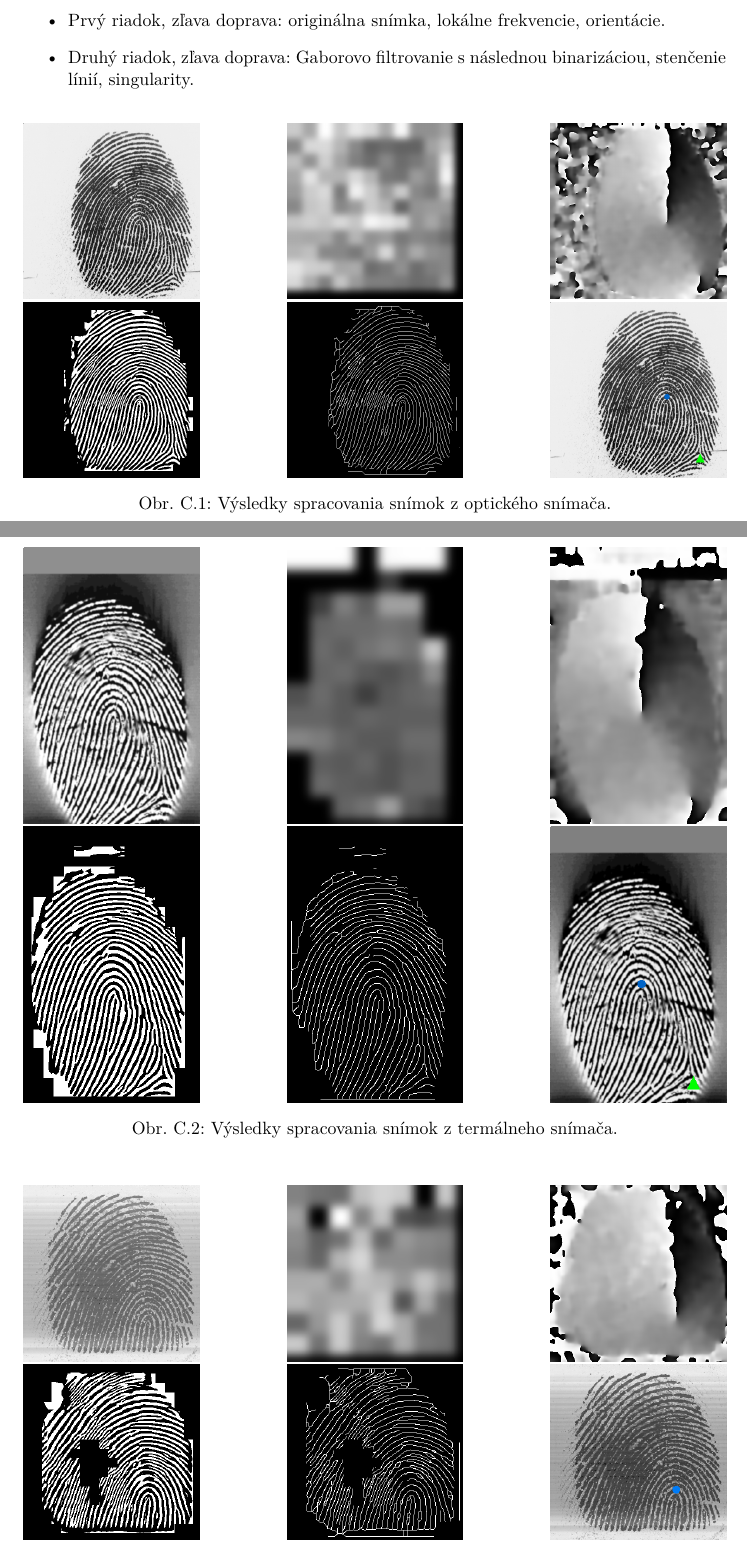
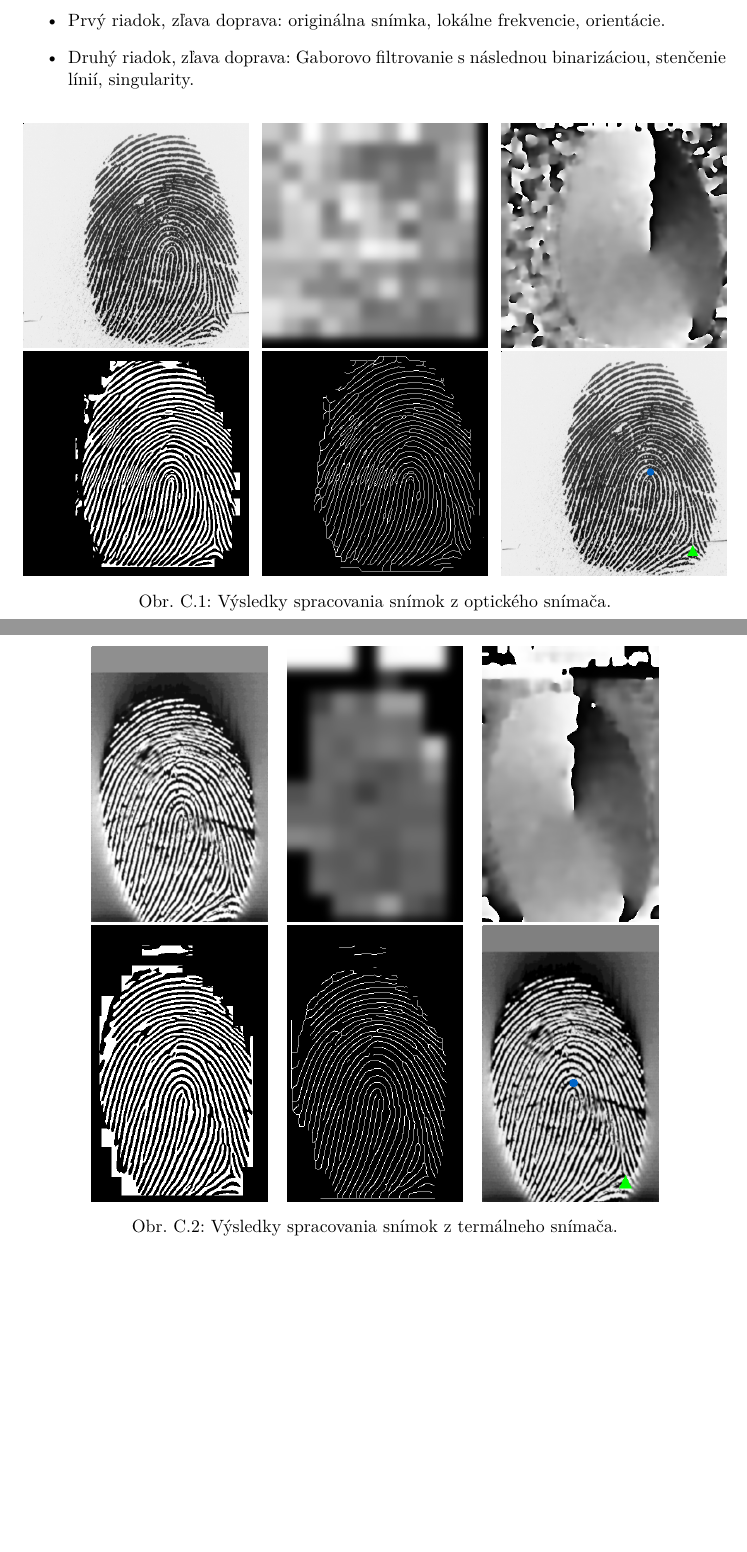
Before and after one commit to pemeth/wsq_editor, a LaTeX thesis (doc/xnemet04.tex, which reads doc/projekt-30-prilohy-appendices.tex): two parts of pages 57 and 58 of 58 before the commit and two parts of pages 57 and 58 of 59 after it, joined at a grey line, cut so that both start at the same text, the shorter picture padded with empty space. Compiled offline with pdfLaTeX.

Commit message:
Change image sizes in appendix Vysledky krokov spracovania
As per supervisor's feedback.

```diff
--- a/doc/projekt-30-prilohy-appendices.tex
+++ b/doc/projekt-30-prilohy-appendices.tex
@@ -109,25 +109,25 @@
 
   \begin{figure*}[h]\centering
     \centering
-    \includegraphics[width=0.25\linewidth]{obrazky-figures/eval_results/optical_orig.png}\hfill
-    \includegraphics[width=0.25\linewidth]{obrazky-figures/eval_results/optical_freq.png}\hfill
-    \includegraphics[width=0.25\linewidth]{obrazky-figures/eval_results/optical_orient.png}
+    \includegraphics[width=0.32\linewidth]{obrazky-figures/eval_results/optical_orig.png}\hfill
+    \includegraphics[width=0.32\linewidth]{obrazky-figures/eval_results/optical_freq.png}\hfill
+    \includegraphics[width=0.32\linewidth]{obrazky-figures/eval_results/optical_orient.png}
     \\[1pt]
-    \includegraphics[width=0.25\linewidth]{obrazky-figures/eval_results/optical_gabor.png}\hfill
-    \includegraphics[width=0.25\linewidth]{obrazky-figures/eval_results/optical_thin.png}\hfill
-    \includegraphics[width=0.25\linewidth]{obrazky-figures/eval_results/optical_singularities.png}
+    \includegraphics[width=0.32\linewidth]{obrazky-figures/eval_results/optical_gabor.png}\hfill
+    \includegraphics[width=0.32\linewidth]{obrazky-figures/eval_results/optical_thin.png}\hfill
+    \includegraphics[width=0.32\linewidth]{obrazky-figures/eval_results/optical_singularities.png}
     \caption{Výsledky spracovania snímok z optického snímača.}
     \label{obr:vyhodnotenie_optical}
   \end{figure*}
 
   \begin{figure*}[h]\centering
     \centering
-    \includegraphics[width=0.25\linewidth]{obrazky-figures/eval_results/termal_orig.png}\hfill
-    \includegraphics[width=0.25\linewidth]{obrazky-figures/eval_results/termal_freq.png}\hfill
+    \includegraphics[width=0.25\linewidth]{obrazky-figures/eval_results/termal_orig.png}\hspace{0.02\linewidth}
+    \includegraphics[width=0.25\linewidth]{obrazky-figures/eval_results/termal_freq.png}\hspace{0.02\linewidth}
     \includegraphics[width=0.25\linewidth]{obrazky-figures/eval_results/termal_orient.png}
     \\[1pt]
-    \includegraphics[width=0.25\linewidth]{obrazky-figures/eval_results/termal_gabor.png}\hfill
-    \includegraphics[width=0.25\linewidth]{obrazky-figures/eval_results/termal_thin.png}\hfill
+    \includegraphics[width=0.25\linewidth]{obrazky-figures/eval_results/termal_gabor.png}\hspace{0.02\linewidth}
+    \includegraphics[width=0.25\linewidth]{obrazky-figures/eval_results/termal_thin.png}\hspace{0.02\linewidth}
     \includegraphics[width=0.25\linewidth]{obrazky-figures/eval_results/termal_singularities.png}
     \caption{Výsledky spracovania snímok z termálneho snímača.}
     \label{obr:vyhodnotenie_termal}
@@ -135,6 +135,3 @@
 
   \begin{figure*}[h]\centering
     \centering
-    \includegraphics[width=0.25\linewidth]{obrazky-figures/eval_results/capac_orig.png}\hfill
-    \includegraphics[width=0.25\linewidth]{obrazky-figures/eval_results/capac_freq.png}\hfill
-    \includegraphics[width=0.25\linewidth]{obrazky-figures/eval_results/capac_orient.png}
@@ -141,4 +141 @@
     \\[1pt]
-    \includegraphics[width=0.25\linewidth]{obrazky-figures/eval_results/capac_gabor.png}\hfill
-    \includegraphics[width=0.25\linewidth]{obrazky-figures/eval_results/capac_thin.png}\hfill
-    \includegraphics[width=0.25\linewidth]{obrazky-figures/eval_results/capac_singularities.png}
```
Also changed, not shown: doc/projekt-30-prilohy-appendices.tex (6 more changed lines).
